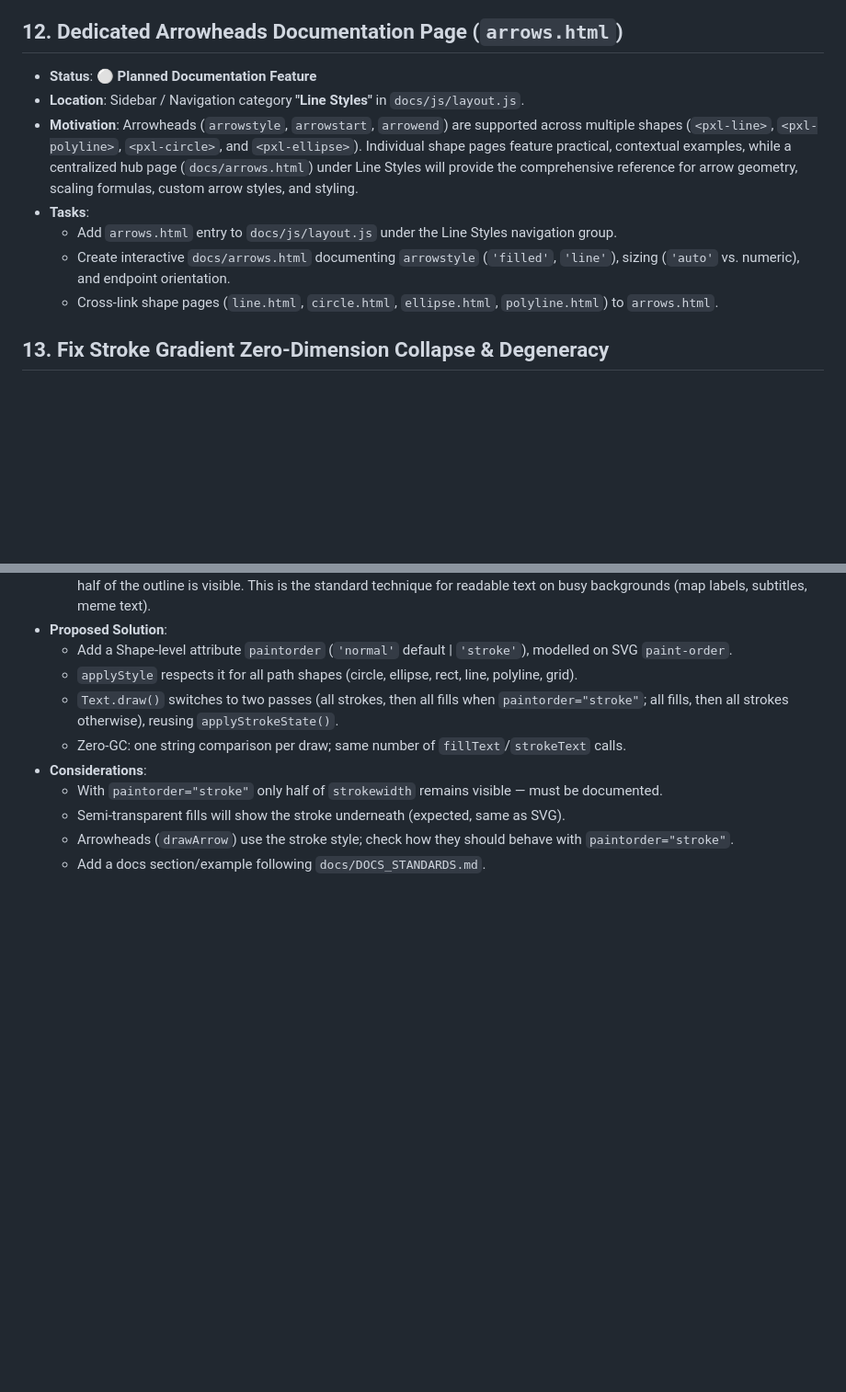
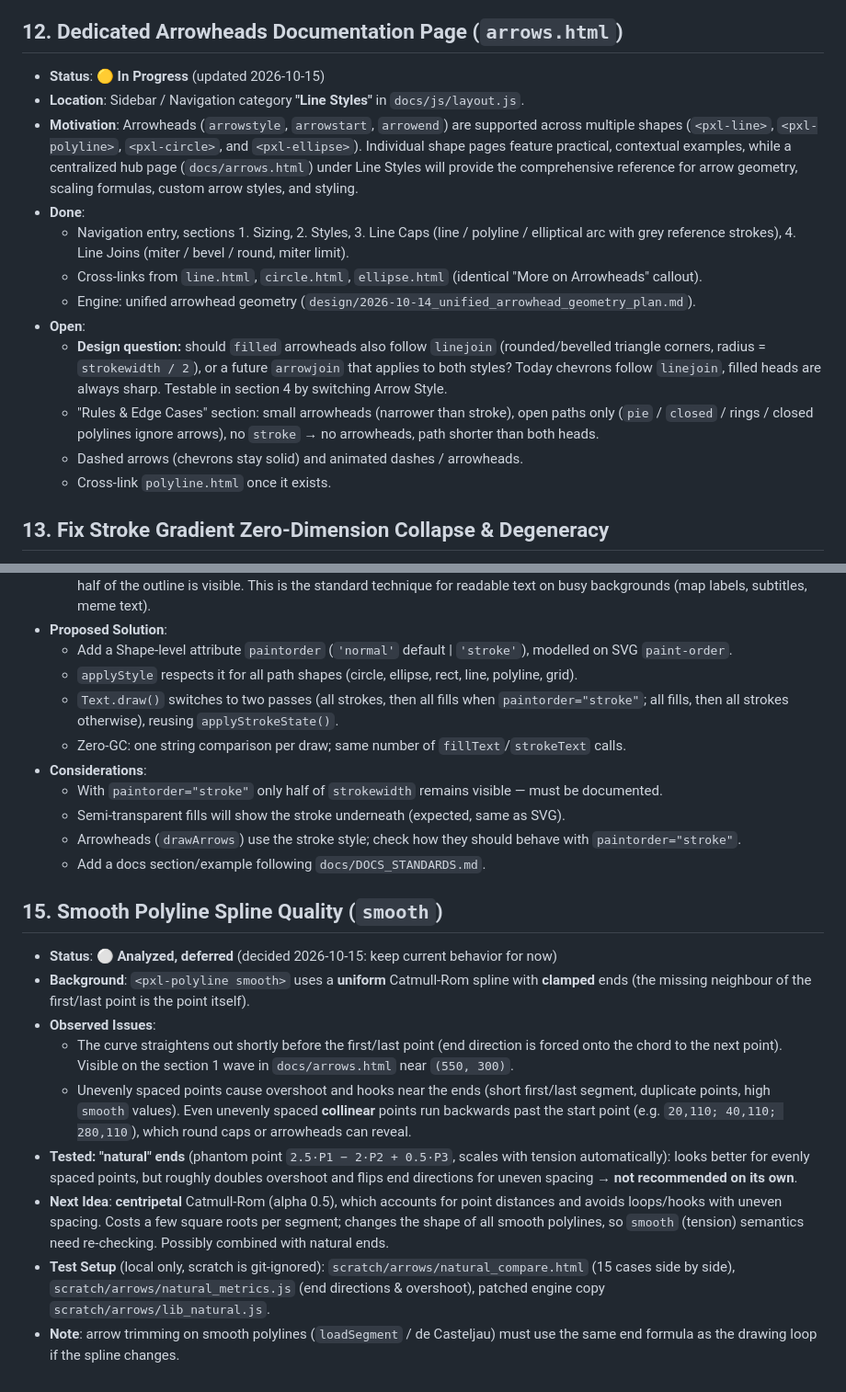
Before and after one commit to woodoo-labs/kilopixel, a Markdown page: .agents/TODO.md, 2 parts joined by grey strips. Shown at 92% size. GitHub-like rendering; blank space fills up the shorter version.

Commit message:
docs(todo): track arrows page progress and smooth polyline spline findings
- Item 12 (arrows.html): in progress, list done/open work incl. filled vs linejoin question
- Item 14: drawArrow -> drawArrows
- New item 15: uniform Catmull-Rom end flattening and overshoot, natural ends tested
  (not recommended alone), centripetal Catmull-Rom as next idea

Co-Authored-By: Claude Opus 5.5 <noreply@anthropic.com>

```diff
--- a/.agents/TODO.md
+++ b/.agents/TODO.md
@@ -86,13 +86,18 @@
 - **Decision for Now**: Retain `align="start"` and `baseline="alphabetic"` for 100% backward compatibility and native Canvas parity. Revisit if a breaking major version transition is planned.
 
 ## 12. Dedicated Arrowheads Documentation Page (`arrows.html`)
-- **Status**: ⚪ **Planned Documentation Feature**
+- **Status**: 🟡 **In Progress** (updated 2026-10-15)
 - **Location**: Sidebar / Navigation category **"Line Styles"** in `docs/js/layout.js`.
 - **Motivation**: Arrowheads (`arrowstyle`, `arrowstart`, `arrowend`) are supported across multiple shapes (`<pxl-line>`, `<pxl-polyline>`, `<pxl-circle>`, and `<pxl-ellipse>`). Individual shape pages feature practical, contextual examples, while a centralized hub page (`docs/arrows.html`) under Line Styles will provide the comprehensive reference for arrow geometry, scaling formulas, custom arrow styles, and styling.
-- **Tasks**:
-  - Add `arrows.html` entry to `docs/js/layout.js` under the Line Styles navigation group.
-  - Create interactive `docs/arrows.html` documenting `arrowstyle` (`'filled'`, `'line'`), sizing (`'auto'` vs. numeric), and endpoint orientation.
-  - Cross-link shape pages (`line.html`, `circle.html`, `ellipse.html`, `polyline.html`) to `arrows.html`.
+- **Done**:
+  - Navigation entry, sections 1. Sizing, 2. Styles, 3. Line Caps (line / polyline / elliptical arc with grey reference strokes), 4. Line Joins (miter / bevel / round, miter limit).
+  - Cross-links from `line.html`, `circle.html`, `ellipse.html` (identical "More on Arrowheads" callout).
+  - Engine: unified arrowhead geometry (`design/2026-10-14_unified_arrowhead_geometry_plan.md`).
+- **Open**:
+  - **Design question:** should `filled` arrowheads also follow `linejoin` (rounded/bevelled triangle corners, radius = `strokewidth / 2`), or a future `arrowjoin` that applies to both styles? Today chevrons follow `linejoin`, filled heads are always sharp. Testable in section 4 by switching Arrow Style.
+  - "Rules & Edge Cases" section: small arrowheads (narrower than stroke), open paths only (`pie` / `closed` / rings / closed polylines ignore arrows), no `stroke` → no arrowheads, path shorter than both heads.
+  - Dashed arrows (chevrons stay solid) and animated dashes / arrowheads.
+  - Cross-link `polyline.html` once it exists.
 
 ## 13. Fix Stroke Gradient Zero-Dimension Collapse & Degeneracy
 - **Status**: 🟢 **Design Complete & Ready for Implementation**
@@ -120,5 +125,16 @@
 - **Considerations**:
   - With `paintorder="stroke"` only half of `strokewidth` remains visible — must be documented.
   - Semi-transparent fills will show the stroke underneath (expected, same as SVG).
-  - Arrowheads (`drawArrow`) use the stroke style; check how they should behave with `paintorder="stroke"`.
+  - Arrowheads (`drawArrows`) use the stroke style; check how they should behave with `paintorder="stroke"`.
   - Add a docs section/example following `docs/DOCS_STANDARDS.md`.
+
+## 15. Smooth Polyline Spline Quality (`smooth`)
+- **Status**: ⚪ **Analyzed, deferred** (decided 2026-10-15: keep current behavior for now)
+- **Background**: `<pxl-polyline smooth>` uses a **uniform** Catmull-Rom spline with **clamped** ends (the missing neighbour of the first/last point is the point itself).
+- **Observed Issues**:
+  - The curve straightens out shortly before the first/last point (end direction is forced onto the chord to the next point). Visible on the section 1 wave in `docs/arrows.html` near `(550, 300)`.
+  - Unevenly spaced points cause overshoot and hooks near the ends (short first/last segment, duplicate points, high `smooth` values). Even unevenly spaced **collinear** points run backwards past the start point (e.g. `20,110; 40,110; 280,110`), which round caps or arrowheads can reveal.
+- **Tested: "natural" ends** (phantom point `2.5·P1 − 2·P2 + 0.5·P3`, scales with tension automatically): looks better for evenly spaced points, but roughly doubles overshoot and flips end directions for uneven spacing → **not recommended on its own**.
+- **Next Idea**: **centripetal** Catmull-Rom (alpha 0.5), which accounts for point distances and avoids loops/hooks with uneven spacing. Costs a few square roots per segment; changes the shape of all smooth polylines, so `smooth` (tension) semantics need re-checking. Possibly combined with natural ends.
+- **Test Setup** (local only, scratch is git-ignored): `scratch/arrows/natural_compare.html` (15 cases side by side), `scratch/arrows/natural_metrics.js` (end directions & overshoot), patched engine copy `scratch/arrows/lib_natural.js`.
+- **Note**: arrow trimming on smooth polylines (`loadSegment` / de Casteljau) must use the same end formula as the drawing loop if the spline changes.
```
